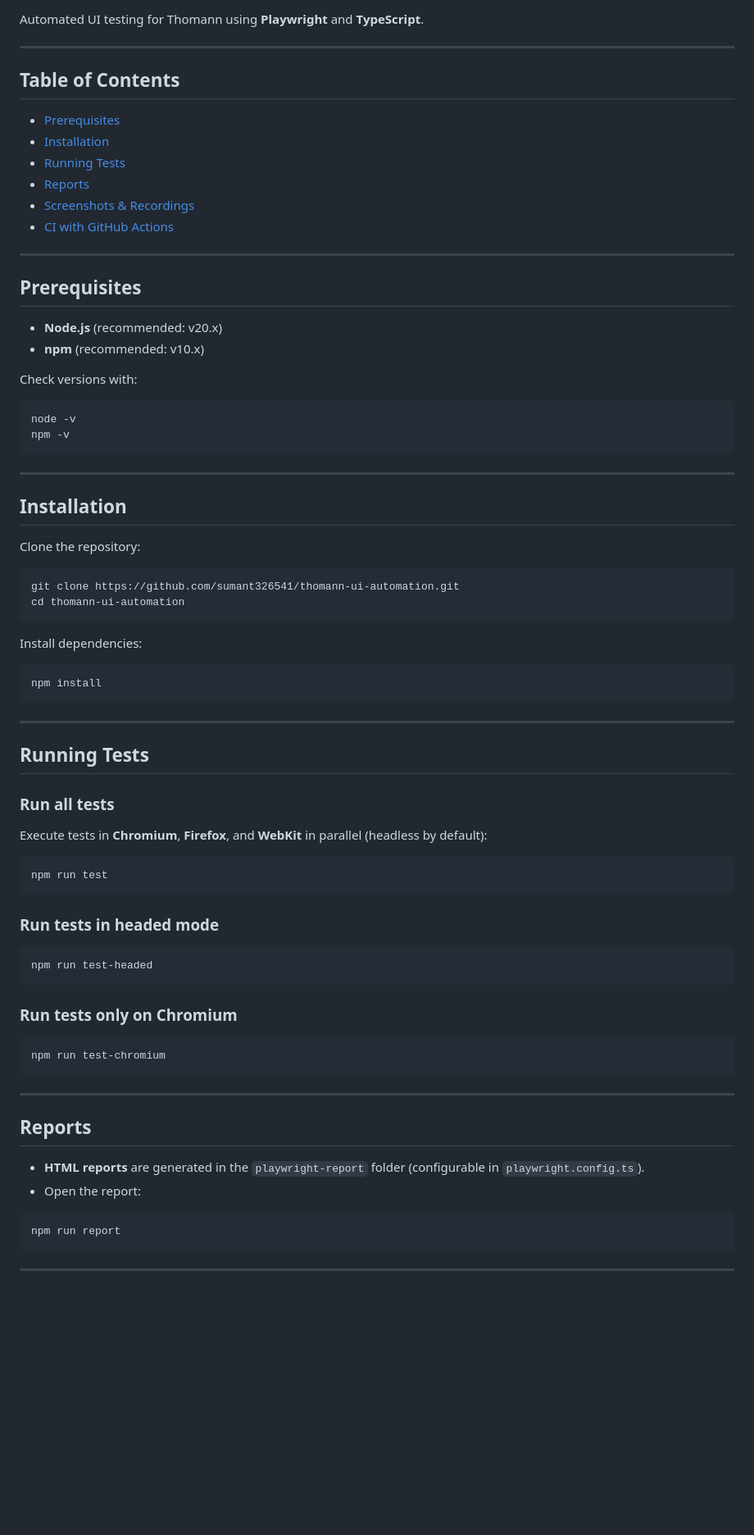
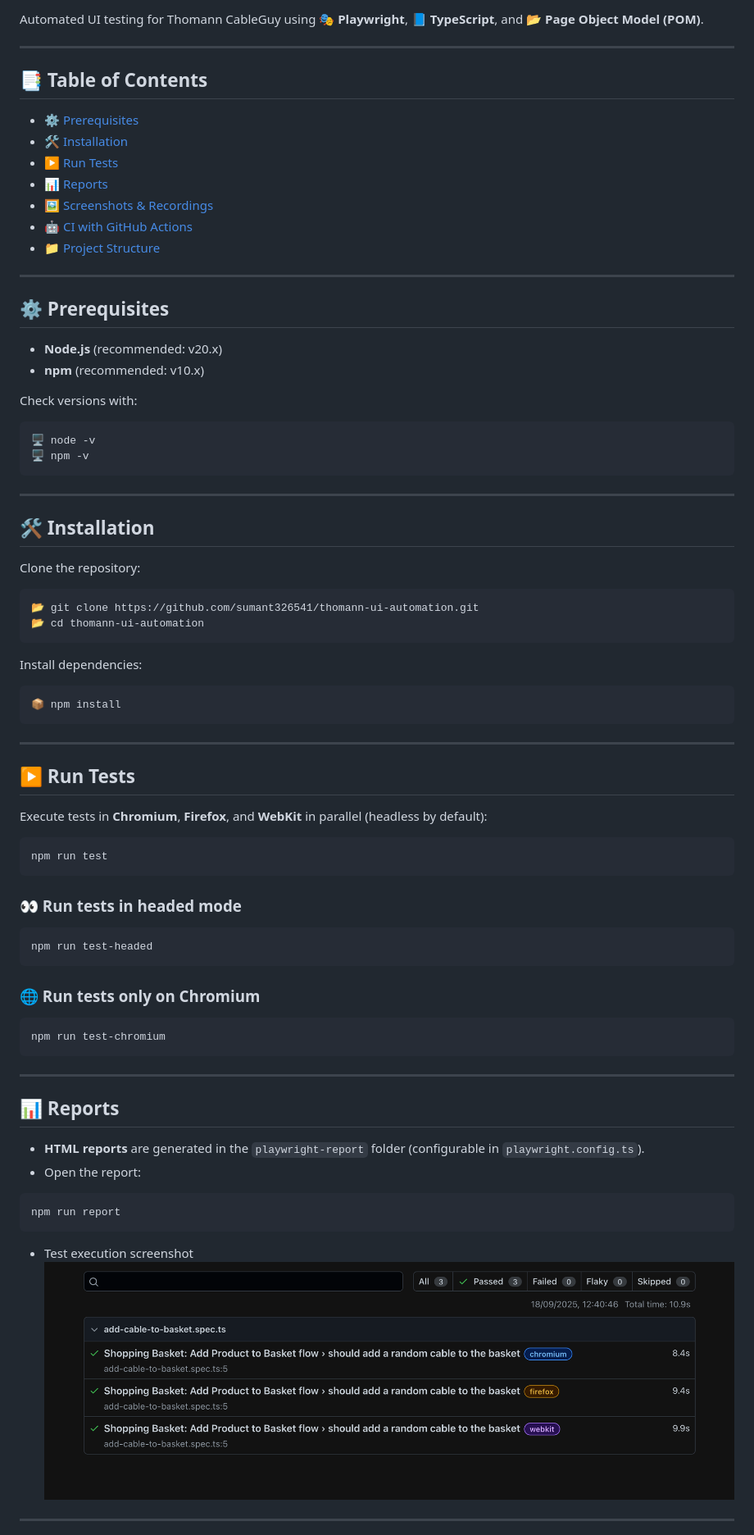
Before and after one commit to sumant326541/thomann-ui-automation, a Markdown page: README.md, the part around the change printed below. Shown: that part at 82% size. GitHub-like rendering; pictures changed too: report.png (added); blank space fills up the shorter version.

`````diff
--- a/README.md
+++ b/README.md
@@ -10,53 +12,52 @@
 
-Automated UI testing for Thomann using **Playwright** and **TypeScript**.
+Automated UI testing for Thomann CableGuy using **🎭 Playwright**, **📘 TypeScript**, and **📂 Page Object Model (POM)**.
 
 ---
 
-## Table of Contents
+## 📑 Table of Contents
 
-* [Prerequisites](#prerequisites)
-* [Installation](#installation)
-* [Running Tests](#running-tests)
-* [Reports](#reports)
-* [Screenshots & Recordings](#screenshots--recordings)
-* [CI with GitHub Actions](#ci-with-github-actions)
+- [⚙️ Prerequisites](#⚙️-prerequisites)
+- [🛠️ Installation](#🛠️-installation)
+- [▶️ Run Tests](#▶️-run-tests)
+- [📊 Reports](#📊-reports)
+- [🖼️ Screenshots & Recordings](#📸-screenshots--🎥-recordings)
+- [🤖 CI with GitHub Actions](#🤖-ci-with-github-actions)
+- [📁 Project Structure](#📁-project-structure)
 
 ---
 
-## Prerequisites
+## ⚙️ Prerequisites
 
-* **Node.js** (recommended: v20.x)
-* **npm** (recommended: v10.x)
+- **Node.js** (recommended: v20.x)
+- **npm** (recommended: v10.x)
 
 Check versions with:
 
 ```sh
-node -v
-npm -v
-```
+🖥️ node -v
+🖥️ npm -v
+````
 
 ---
 
-## Installation
+## 🛠️ Installation
 
 Clone the repository:
 
 ```sh
-git clone https://github.com/sumant326541/thomann-ui-automation.git
-cd thomann-ui-automation
+📂 git clone https://github.com/sumant326541/thomann-ui-automation.git
+📂 cd thomann-ui-automation
 ```
 
 Install dependencies:
 
 ```sh
-npm install
+📦 npm install
 ```
 
 ---
 
-## Running Tests
-
-### Run all tests
+## ▶️ Run Tests
 
 Execute tests in **Chromium**, **Firefox**, and **WebKit** in parallel (headless by default):
 
@@ -64,13 +65,13 @@ Execute tests in **Chromium**, **Firefox**, and **WebKit** in parallel (headless
 npm run test
 ```
 
-### Run tests in headed mode
+### 👀 Run tests in headed mode
 
 ```sh
 npm run test-headed
 ```
 
-### Run tests only on Chromium
+### 🌐 Run tests only on Chromium
 
 ```sh
 npm run test-chromium
@@ -78,7 +79,7 @@ npm run test-chromium
 
 ---
 
-## Reports
+## 📊 Reports
 
 * **HTML reports** are generated in the `playwright-report` folder (configurable in `playwright.config.ts`).
 * Open the report:
@@ -86,6 +87,8 @@ npm run test-chromium
 ```sh
 npm run report
 ```
+- Test execution screenshot
+![alt text](report.png)
 
 ---
 
`````
Also changed, not shown: other parts of README.md (+31 -12 lines), 13 other files.
